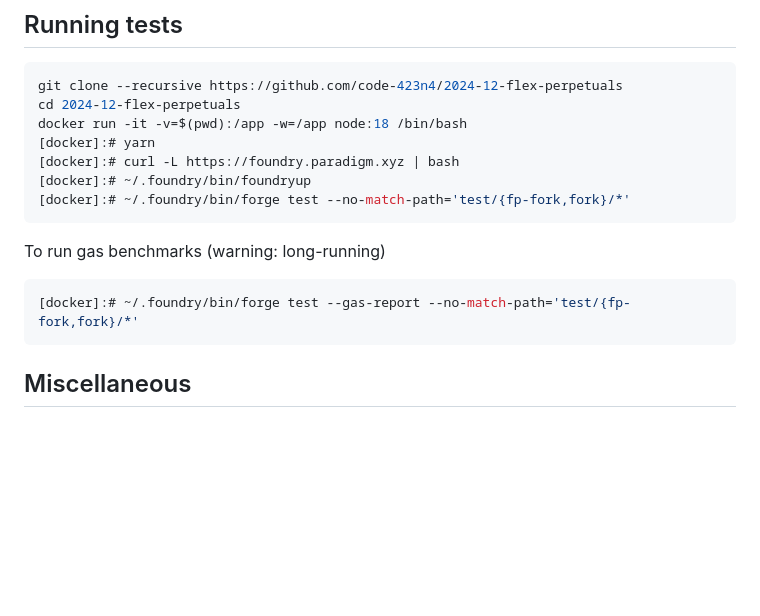
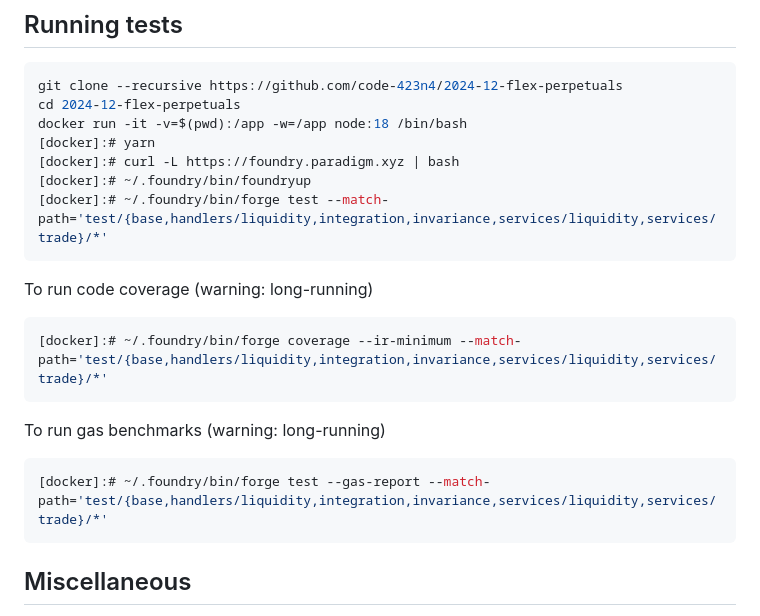
Before and after one commit to code-423n4/2024-12-flex-perpetuals, a Markdown page: README.md, the part around the change. Drawn GitHub-style; blank space fills up the shorter version.

````diff
--- a/README.md
+++ b/README.md
@@ -233,11 +233,15 @@ docker run -it -v=$(pwd):/app -w=/app node:18 /bin/bash
 [docker]:# yarn
 [docker]:# curl -L https://foundry.paradigm.xyz | bash
 [docker]:# ~/.foundry/bin/foundryup
-[docker]:# ~/.foundry/bin/forge test --no-match-path='test/{fp-fork,fork}/*'
+[docker]:# ~/.foundry/bin/forge test --match-path='test/{base,handlers/liquidity,integration,invariance,services/liquidity,services/trade}/*'
+```
+To run code coverage (warning: long-running)
+```bash
+[docker]:# ~/.foundry/bin/forge coverage --ir-minimum --match-path='test/{base,handlers/liquidity,integration,invariance,services/liquidity,services/trade}/*'
 ```
 To run gas benchmarks (warning: long-running)
 ```bash
-[docker]:# ~/.foundry/bin/forge test --gas-report --no-match-path='test/{fp-fork,fork}/*'
+[docker]:# ~/.foundry/bin/forge test --gas-report --match-path='test/{base,handlers/liquidity,integration,invariance,services/liquidity,services/trade}/*'
 ```
 
 ## Miscellaneous
````
